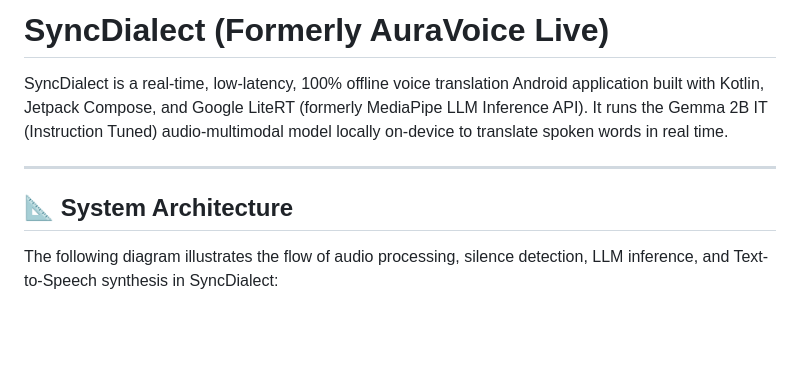
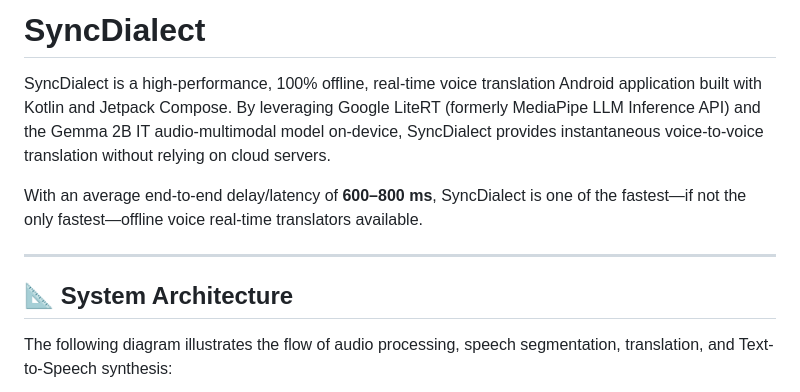
Before and after one commit to vishalvermauts/SyncDialect, a Markdown page: README.md, the part around one of its changes. GitHub-like rendering; blank space fills up the shorter version.

````diff
--- a/README.md
+++ b/README.md
@@ -1,12 +1,14 @@
-# SyncDialect (Formerly AuraVoice Live)
+# SyncDialect
 
-SyncDialect is a real-time, low-latency, 100% offline voice translation Android application built with Kotlin, Jetpack Compose, and Google LiteRT (formerly MediaPipe LLM Inference API). It runs the Gemma 2B IT (Instruction Tuned) audio-multimodal model locally on-device to translate spoken words in real time.
+SyncDialect is a high-performance, 100% offline, real-time voice translation Android application built with Kotlin and Jetpack Compose. By leveraging Google LiteRT (formerly MediaPipe LLM Inference API) and the Gemma 2B IT audio-multimodal model on-device, SyncDialect provides instantaneous voice-to-voice translation without relying on cloud servers.
+
+With an average end-to-end delay/latency of **600–800 ms**, SyncDialect is one of the fastest—if not the only fastest—offline voice real-time translators available.
 
 ---
 
 ## 📐 System Architecture
 
-The following diagram illustrates the flow of audio processing, silence detection, LLM inference, and Text-to-Speech synthesis in SyncDialect:
+The following diagram illustrates the flow of audio processing, speech segmentation, translation, and Text-to-Speech synthesis:
 
 ```mermaid
 graph TD
````
Also changed, not shown: other parts of README.md (+15 -30 lines).
